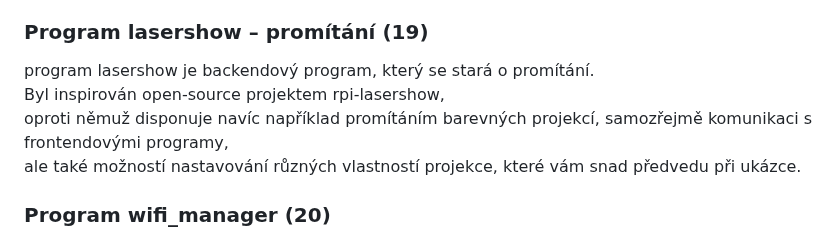
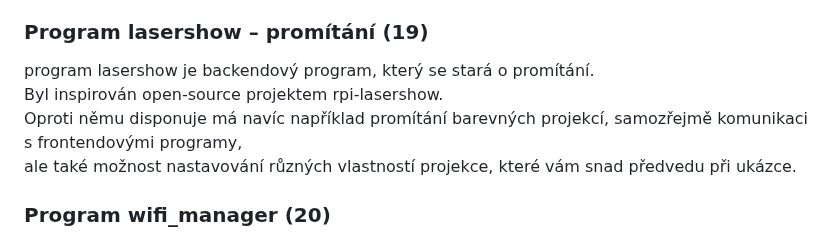
Before and after one commit to phuid/laser_projector-thesis, a Markdown page: presentation-transcript.md, the part around the change. Drawn GitHub-style.

```diff
--- a/presentation-transcript.md
+++ b/presentation-transcript.md
@@ -94,9 +94,9 @@ Díky němu je možné můj software nainstalovat na jakékoliv raspberry pi tě
 
 ### Program lasershow – promítání (19)
 program lasershow je backendový program, který se stará o promítání.\
-Byl inspirován open-source projektem rpi-lasershow,\
-oproti němuž disponuje navíc například promítáním barevných projekcí, samozřejmě komunikaci s frontendovými programy,\
-ale také možností nastavování různých vlastností projekce, které vám snad předvedu při ukázce.
+Byl inspirován open-source projektem rpi-lasershow.\
+Oproti němu disponuje má navíc například promítání barevných projekcí, samozřejmě komunikaci s frontendovými programy,\
+ale také možnost nastavování různých vlastností projekce, které vám snad předvedu při ukázce.
 
 ### Program wifi_manager (20)
 Díky programu wifi manager je možné si ve frontendových programech vybírat mezi třemi stavy wifi připojení\
```
